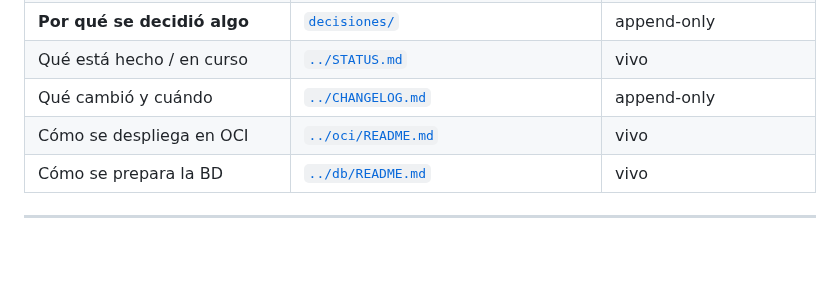
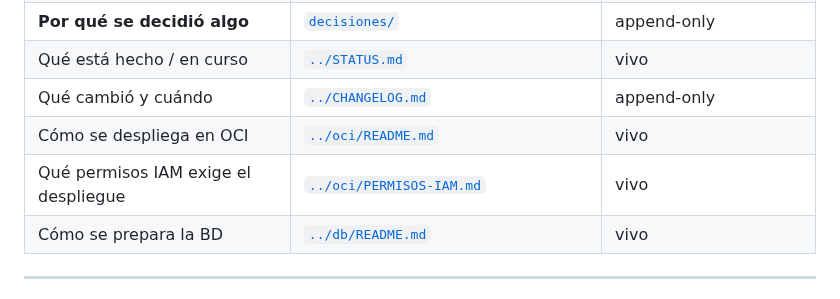
Before and after one commit to emgonzalez/tender-opportunity-tracker, a Markdown page: docs/README.md, the part around the change. GitHub-like rendering; blank space fills up the shorter version.

```diff
--- a/docs/README.md
+++ b/docs/README.md
@@ -26,6 +26,7 @@ tarde o temprano diverja del código (ya nos pasó: ver
 | Qué está hecho / en curso | [`../STATUS.md`](../STATUS.md) | vivo |
 | Qué cambió y cuándo | [`../CHANGELOG.md`](../CHANGELOG.md) | append-only |
 | Cómo se despliega en OCI | [`../oci/README.md`](../oci/README.md) | vivo |
+| Qué permisos IAM exige el despliegue | [`../oci/PERMISOS-IAM.md`](../oci/PERMISOS-IAM.md) | vivo |
 | Cómo se prepara la BD | [`../db/README.md`](../db/README.md) | vivo |
 
 ---
```
Also changed, not shown: oci/PERMISOS-IAM.md (added, +216 -0 lines), oci/README.md (+4 -0 lines).
